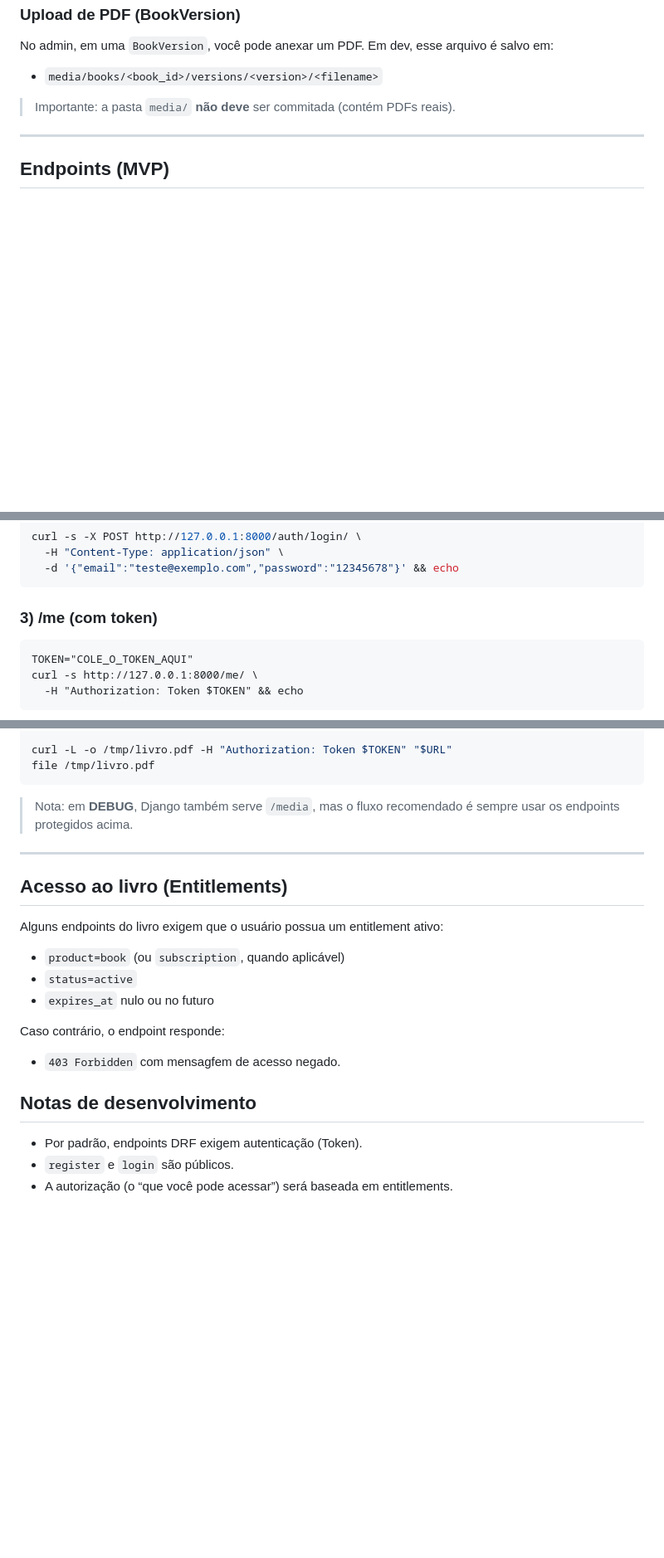
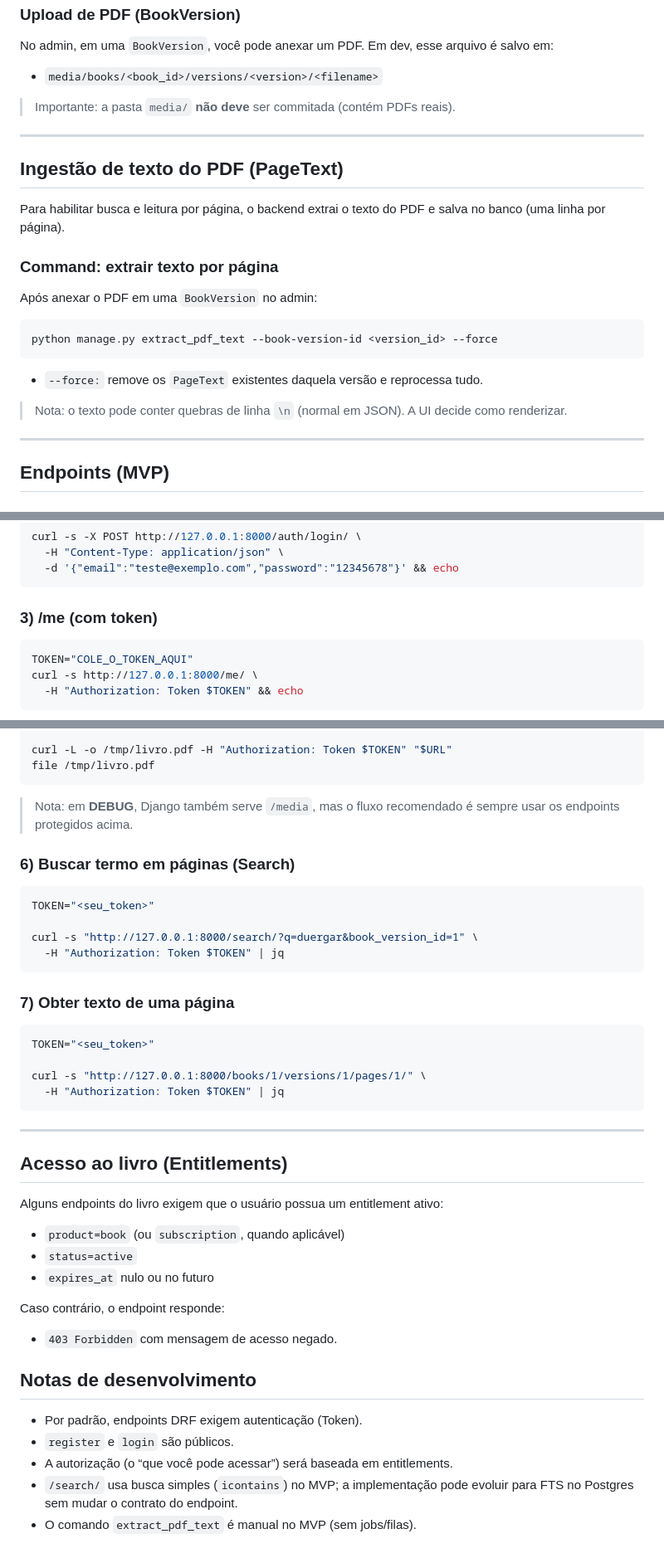
Before and after one commit to jampamatos/livro-vivo-api, a Markdown page: README.md, 3 parts joined by grey strips. Shown at 83% size. Rendered like a GitHub page; blank space fills up the shorter version.

Commit message:
docs: updated README to document searching and v0 ingestion

````diff
--- a/README.md
+++ b/README.md
@@ -171,6 +172,24 @@ Em dev, esse arquivo é salvo em:
 
 ---
 
+## Ingestão de texto do PDF (PageText)
+
+Para habilitar busca e leitura por página, o backend extrai o texto do PDF e salva no banco (uma linha por página).
+
+### Command: extrair texto por página
+
+Após anexar o PDF em uma `BookVersion` no admin:
+
+```bash
+python manage.py extract_pdf_text --book-version-id <version_id> --force
+```
+
+- `--force:` remove os `PageText` existentes daquela versão e reprocessa tudo.
+
+> Nota: o texto pode conter quebras de linha `\n` (normal em JSON). A UI decide como renderizar.
+
+---
+
 ## Endpoints (MVP)
 
 ### Health
@@ -223,7 +248,7 @@ curl -s -X POST http://127.0.0.1:8000/auth/login/ \
 
 ### 3) /me (com token)
 
-```basg
+```bash
 TOKEN="COLE_O_TOKEN_AQUI"
 curl -s http://127.0.0.1:8000/me/ \
   -H "Authorization: Token $TOKEN" && echo
@@ -254,6 +279,24 @@ file /tmp/livro.pdf
 
 > Nota: em **DEBUG**, Django também serve `/media`, mas o fluxo recomendado é sempre usar os endpoints protegidos acima.
 
+### 6) Buscar termo em páginas (Search)
+
+```bash
+TOKEN="<seu_token>"
+
+curl -s "http://127.0.0.1:8000/search/?q=duergar&book_version_id=1" \
+  -H "Authorization: Token $TOKEN" | jq
+```
+
+### 7) Obter texto de uma página
+
+```bash
+TOKEN="<seu_token>"
+
+curl -s "http://127.0.0.1:8000/books/1/versions/1/pages/1/" \
+  -H "Authorization: Token $TOKEN" | jq
+```
+
 ---
 
 ## Acesso ao livro (Entitlements)
@@ -266,10 +309,12 @@ Alguns endpoints do livro exigem que o usuário possua um entitlement ativo:
 
 Caso contrário, o endpoint responde:
 
-- `403 Forbidden` com mensagfem de acesso negado.
+- `403 Forbidden` com mensagem de acesso negado.
 
 ## Notas de desenvolvimento
 
 - Por padrão, endpoints DRF exigem autenticação (Token).
 - `register` e `login` são públicos.
 - A autorização (o “que você pode acessar”) será baseada em entitlements.
+- `/search/` usa busca simples (`icontains`) no MVP; a implementação pode evoluir para FTS no Postgres sem mudar o contrato do endpoint.
+- O comando `extract_pdf_text` é manual no MVP (sem jobs/filas).
````
Also changed, not shown: other parts of README.md (+7 -0 lines).
